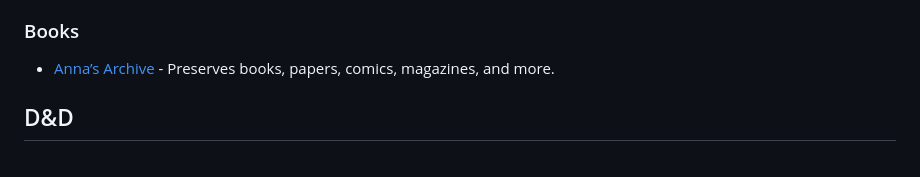
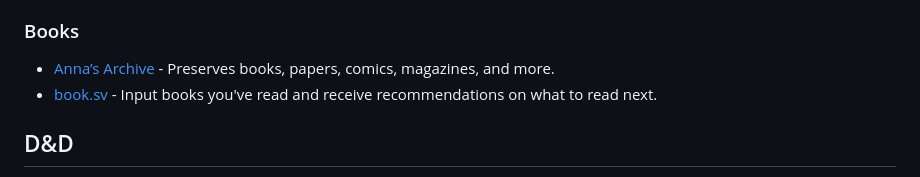
Before and after one commit to 2xlink/tools, a Markdown page: index.md, the part around the change. GitHub-like rendering.

```diff
--- a/index.md
+++ b/index.md
@@ -58,6 +58,7 @@ title: ultra situational tools
 ### Books
 
 - [Anna’s Archive](https://annas-archive.org/) - Preserves books, papers, comics, magazines, and more.
+- [book.sv](https://book.sv/) - Input books you've read and receive recommendations on what to read next.
 
 ## D&D
 
```
